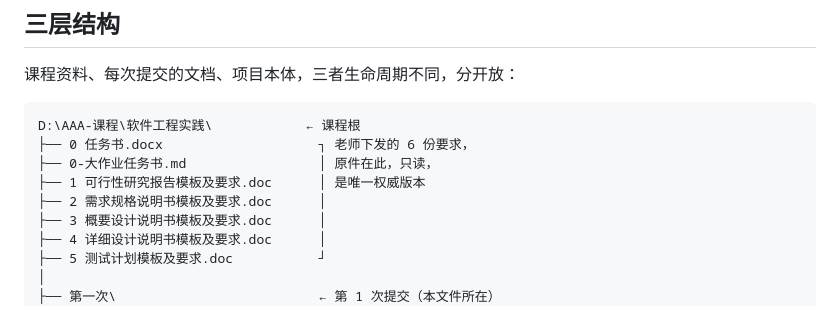
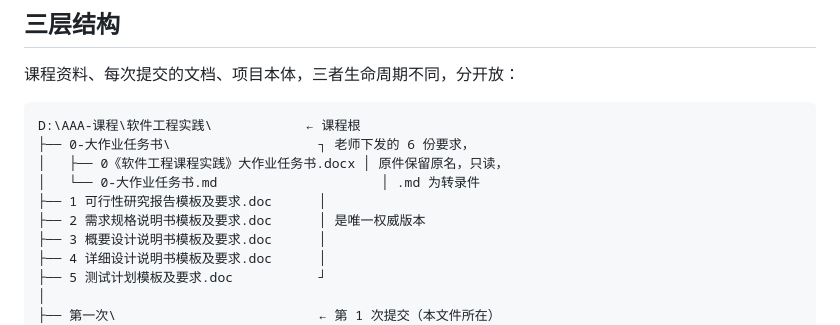
Before and after one commit to whlle-yi/software-engineering-practice, a Markdown page: README.md, the part around the change. Drawn GitHub-style.

Commit message:
docs: 任务书 docx 与 md 归入同一文件夹
原件保留原名 0《软件工程课程实践》大作业任务书.docx 不变，
md 转录件与其同放 0-大作业任务书/，便于对照查阅。

````diff
--- a/README.md
+++ b/README.md
@@ -42,10 +42,11 @@
 
 ```
 D:\AAA-课程\软件工程实践\            ← 课程根
-├── 0 任务书.docx                    ┐ 老师下发的 6 份要求，
-├── 0-大作业任务书.md                 │ 原件在此，只读，
-├── 1 可行性研究报告模板及要求.doc      │ 是唯一权威版本
-├── 2 需求规格说明书模板及要求.doc      │
+├── 0-大作业任务书\                   ┐ 老师下发的 6 份要求，
+│   ├── 0《软件工程课程实践》大作业任务书.docx │ 原件保留原名，只读，
+│   └── 0-大作业任务书.md                     │ .md 为转录件
+├── 1 可行性研究报告模板及要求.doc      │
+├── 2 需求规格说明书模板及要求.doc      │ 是唯一权威版本
 ├── 3 概要设计说明书模板及要求.doc      │
 ├── 4 详细设计说明书模板及要求.doc      │
 ├── 5 测试计划模板及要求.doc           ┘
````
